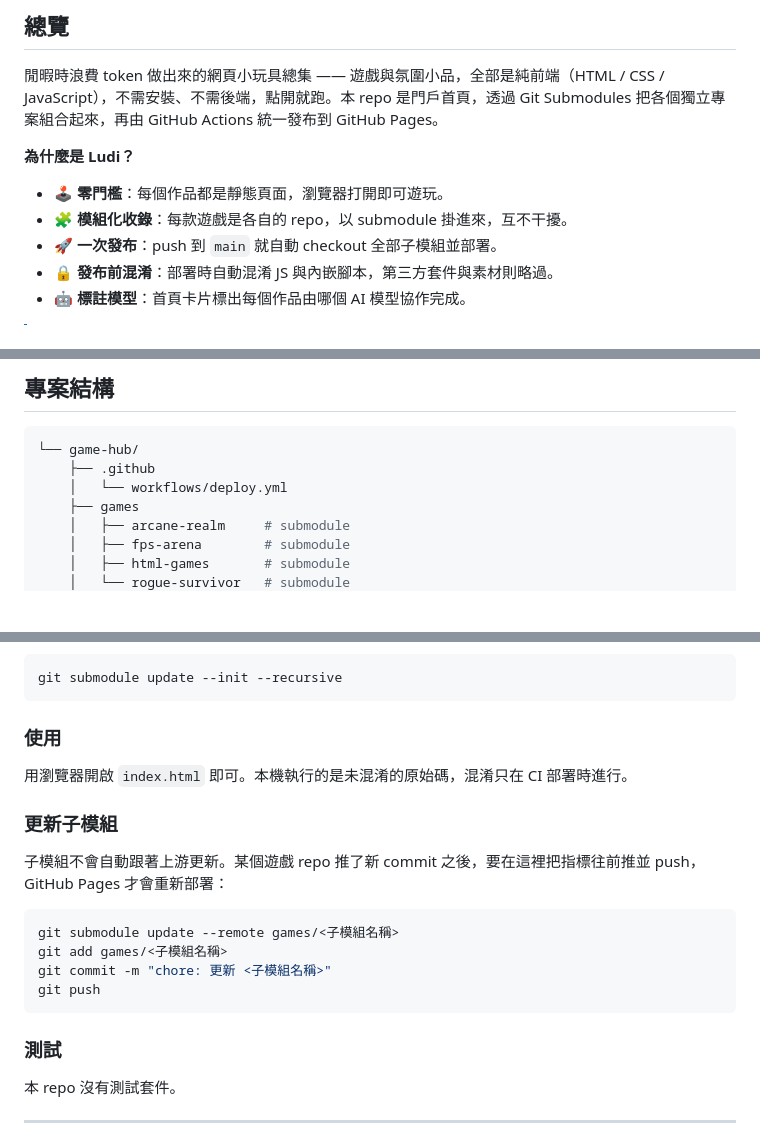
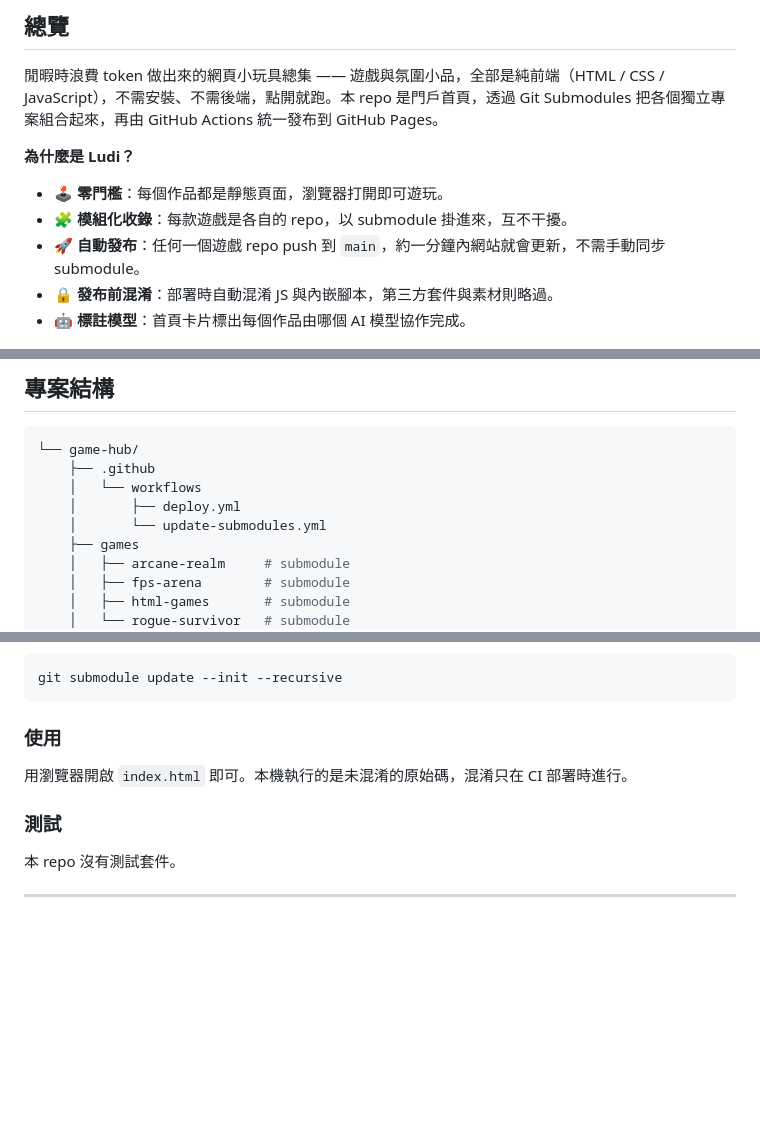
Before and after one commit to rowing195/game-hub, a Markdown page: README.md, 3 parts joined by grey strips. Rendered like a GitHub page; blank space fills up the shorter version.

````diff
--- a/README.md
+++ b/README.md
@@ -45,7 +46,7 @@
 
 - 🕹️ **零門檻**：每個作品都是靜態頁面，瀏覽器打開即可遊玩。
 - 🧩 **模組化收錄**：每款遊戲是各自的 repo，以 submodule 掛進來，互不干擾。
-- 🚀 **一次發布**：push 到 `main` 就自動 checkout 全部子模組並部署。
+- 🚀 **自動發布**：任何一個遊戲 repo push 到 `main`，約一分鐘內網站就會更新，不需手動同步 submodule。
 - 🔒 **發布前混淆**：部署時自動混淆 JS 與內嵌腳本，第三方套件與素材則略過。
 - 🤖 **標註模型**：首頁卡片標出每個作品由哪個 AI 模型協作完成。
 
@@ -98,7 +99,9 @@
 ```sh
 └── game-hub/
     ├── .github
-    │   └── workflows/deploy.yml
+    │   └── workflows
+    │       ├── deploy.yml
+    │       └── update-submodules.yml
     ├── games
     │   ├── arcane-realm     # submodule
     │   ├── fps-arena        # submodule
@@ -145,17 +194,6 @@ git submodule update --init --recursive
 
 用瀏覽器開啟 `index.html` 即可。本機執行的是未混淆的原始碼，混淆只在 CI 部署時進行。
 
-### 更新子模組
-
-子模組不會自動跟著上游更新。某個遊戲 repo 推了新 commit 之後，要在這裡把指標往前推並 push，GitHub Pages 才會重新部署：
-
-```sh
-git submodule update --remote games/<子模組名稱>
-git add games/<子模組名稱>
-git commit -m "chore: 更新 <子模組名稱>"
-git push
-```
-
 ### 測試
 
 本 repo 沒有測試套件。
````
Also changed, not shown: other parts of README.md (+48 -1 lines).
